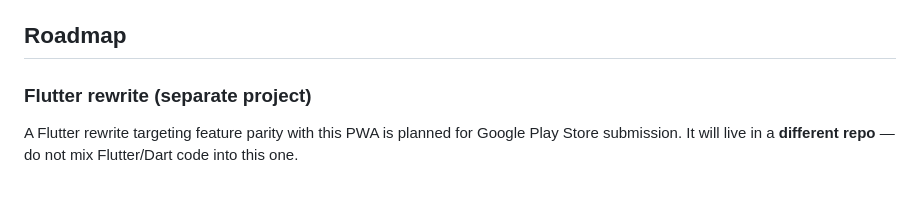
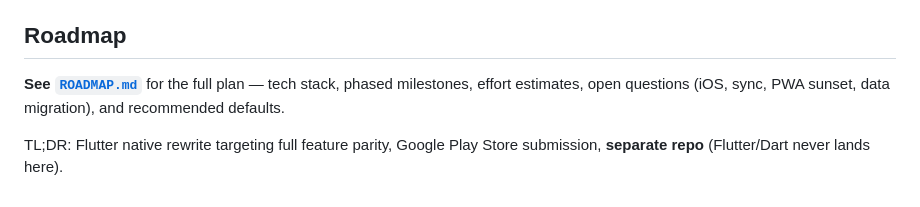
Before and after one commit to N2v3r/Vault-Budget, a Markdown page: CLAUDE.md, the part around the change. Drawn GitHub-style.

```diff
--- a/CLAUDE.md
+++ b/CLAUDE.md
@@ -266,8 +266,9 @@ navigation. `xwide` flag on `p` tells components the layout mode.
 
 ## Roadmap
 
-### Flutter rewrite (separate project)
+**See [`ROADMAP.md`](./ROADMAP.md)** for the full plan — tech stack,
+phased milestones, effort estimates, open questions (iOS, sync, PWA
+sunset, data migration), and recommended defaults.
 
-A Flutter rewrite targeting feature parity with this PWA is planned for
-Google Play Store submission. It will live in a **different repo** — do
-not mix Flutter/Dart code into this one.
+TL;DR: Flutter native rewrite targeting full feature parity, Google Play
+Store submission, **separate repo** (Flutter/Dart never lands here).
```
Also changed, not shown: ROADMAP.md (added, +132 -0 lines).
